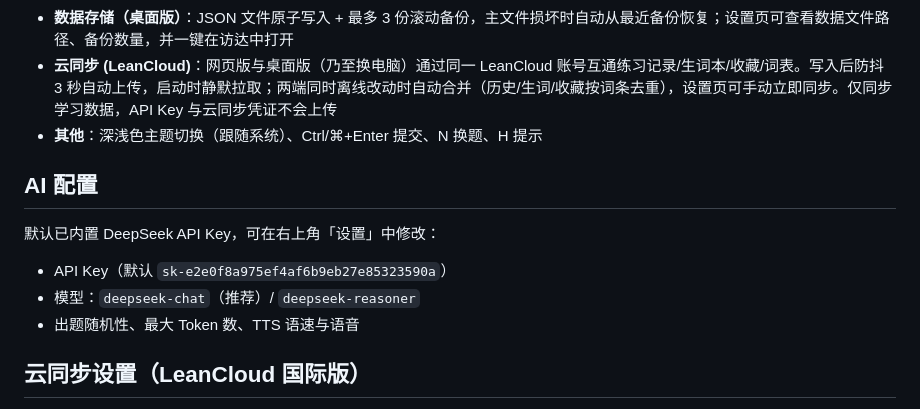
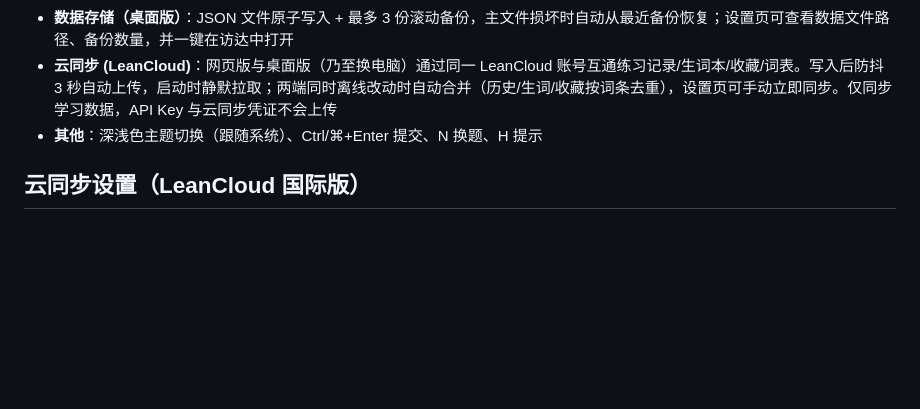
Before and after one commit to VodkaCranberry/satzbau, a Markdown page: README.md, the part around the change. Rendered like a GitHub page; blank space fills up the shorter version.

Commit message:
Remove AI configuration from README
Removed AI configuration section and related details.

```diff
--- a/README.md
+++ b/README.md
@@ -39,14 +39,6 @@ python3 -m http.server 8765
 - **云同步 (LeanCloud)**：网页版与桌面版（乃至换电脑）通过同一 LeanCloud 账号互通练习记录/生词本/收藏/词表。写入后防抖 3 秒自动上传，启动时静默拉取；两端同时离线改动时自动合并（历史/生词/收藏按词条去重），设置页可手动立即同步。仅同步学习数据，API Key 与云同步凭证不会上传
 - **其他**：深浅色主题切换（跟随系统）、Ctrl/⌘+Enter 提交、N 换题、H 提示
 
-## AI 配置
-
-默认已内置 DeepSeek API Key，可在右上角「设置」中修改：
-
-- API Key（默认 `sk-e2e0f8a975ef4af6b9eb27e85323590a`）
-- 模型：`deepseek-chat`（推荐）/ `deepseek-reasoner`
-- 出题随机性、最大 Token 数、TTS 语速与语音
-
 ## 云同步设置（LeanCloud 国际版）
 
 1. 到 [console.leancloud.app](https://console.leancloud.app) 注册（邮箱即可），创建应用
```
